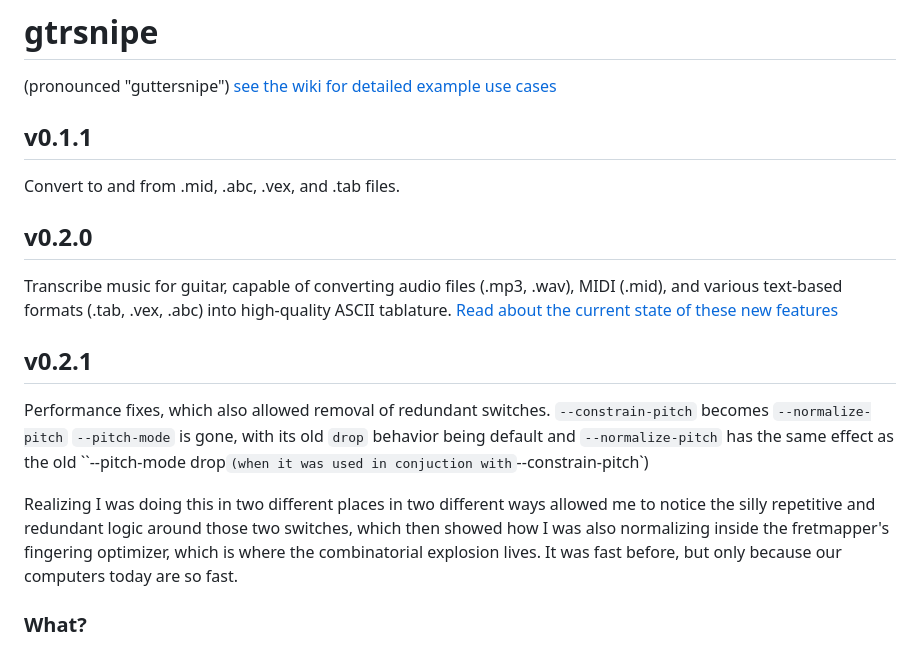
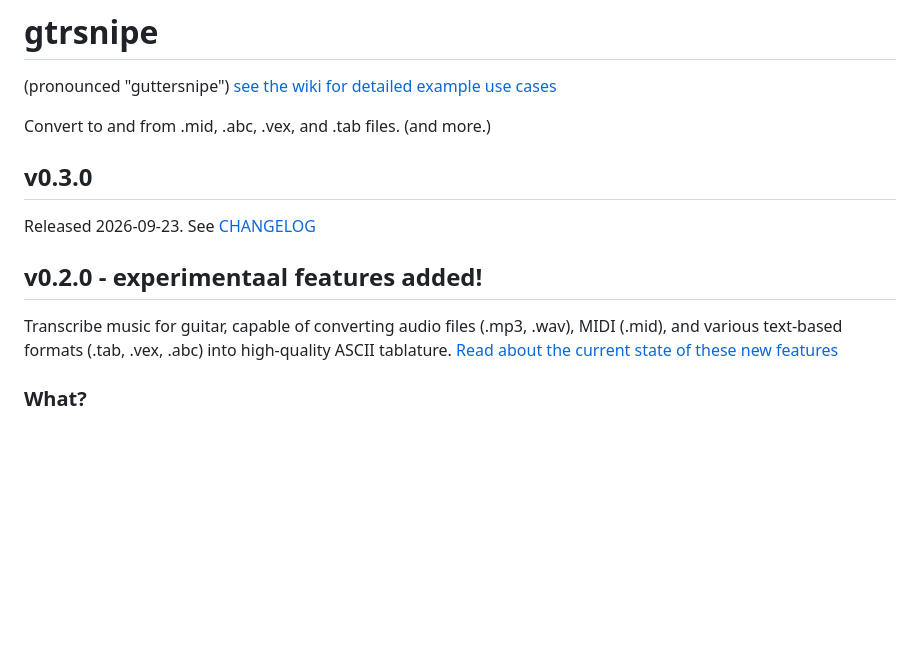
Before and after one commit to scottvr/gtrsnipe, a Markdown page: README.md, the part around the change. Rendered like a GitHub page; blank space fills up the shorter version.

Commit message:
Revise README with version updates and features
Updated version history and added details for v0.2.0 features.

```diff
--- a/README.md
+++ b/README.md
@@ -2,19 +2,14 @@
 (pronounced "guttersnipe")
 [see the wiki for detailed example use cases](https://github.com/scottvr/gtrsnipe/wiki)
 
-## v0.1.1
-Convert to and from .mid, .abc, .vex, and .tab files.
+Convert to and from .mid, .abc, .vex, and .tab files. (and more.)
 
-## v0.2.0
+## v0.3.0
+Released 2026-09-23. See [CHANGELOG](https://github.com/scottvr/gtrsnipe/blob/main/CHANGELOG.md)
+
+## v0.2.0 - experimentaal features added!
 Transcribe music for guitar, capable of converting audio files (.mp3, .wav), MIDI (.mid), and various text-based formats (.tab, .vex, .abc) into high-quality ASCII tablature. [Read about the current state of these new features](https://github.com/scottvr/gtrsnipe/wiki/v0.2.0)
 
-## v0.2.1
-Performance fixes, which also allowed removal of redundant switches.
-`--constrain-pitch` becomes `--normalize-pitch`
-`--pitch-mode` is gone, with its old `drop` behavior being default
-and `--normalize-pitch` has the same effect as the old ``--pitch-mode drop` (when it was used in conjuction with `--constrain-pitch`)
-
-Realizing I was doing this in two different places in two different ways allowed me to notice the silly repetitive and redundant logic around those two switches, which then showed how I was also normalizing inside the fretmapper's fingering optimizer, which is where the combinatorial explosion lives. It was fast before, but only because our computers today are so fast.
 
 ### What?
 
```
